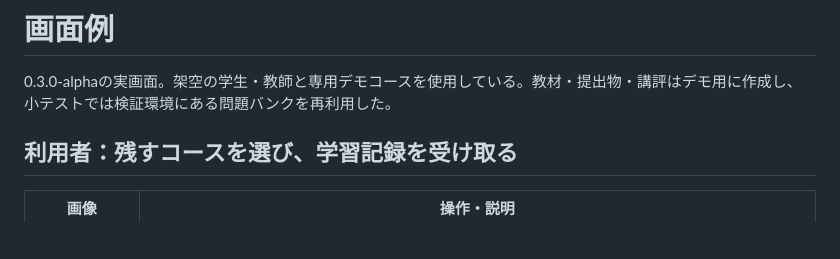
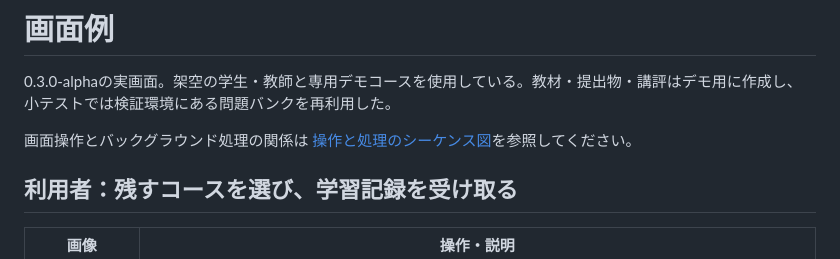
Before and after one commit to agent-capy/moodle-local_tomb, a Markdown page: docs/SCREENSHOTS.md, the part around the change. GitHub-like rendering; blank space fills up the shorter version.

```diff
--- a/docs/SCREENSHOTS.md
+++ b/docs/SCREENSHOTS.md
@@ -1,6 +1,8 @@
 # 画面例
 
 0.3.0-alphaの実画面。架空の学生・教師と専用デモコースを使用している。教材・提出物・講評はデモ用に作成し、小テストでは検証環境にある問題バンクを再利用した。
+
+画面操作とバックグラウンド処理の関係は [操作と処理のシーケンス図](SEQUENCE.md)を参照してください。
 
 ## 利用者：残すコースを選び、学習記録を受け取る
 
```
Also changed, not shown: README.md (+1 -1 lines), docs/SEQUENCE.md (added, +178 -0 lines).
